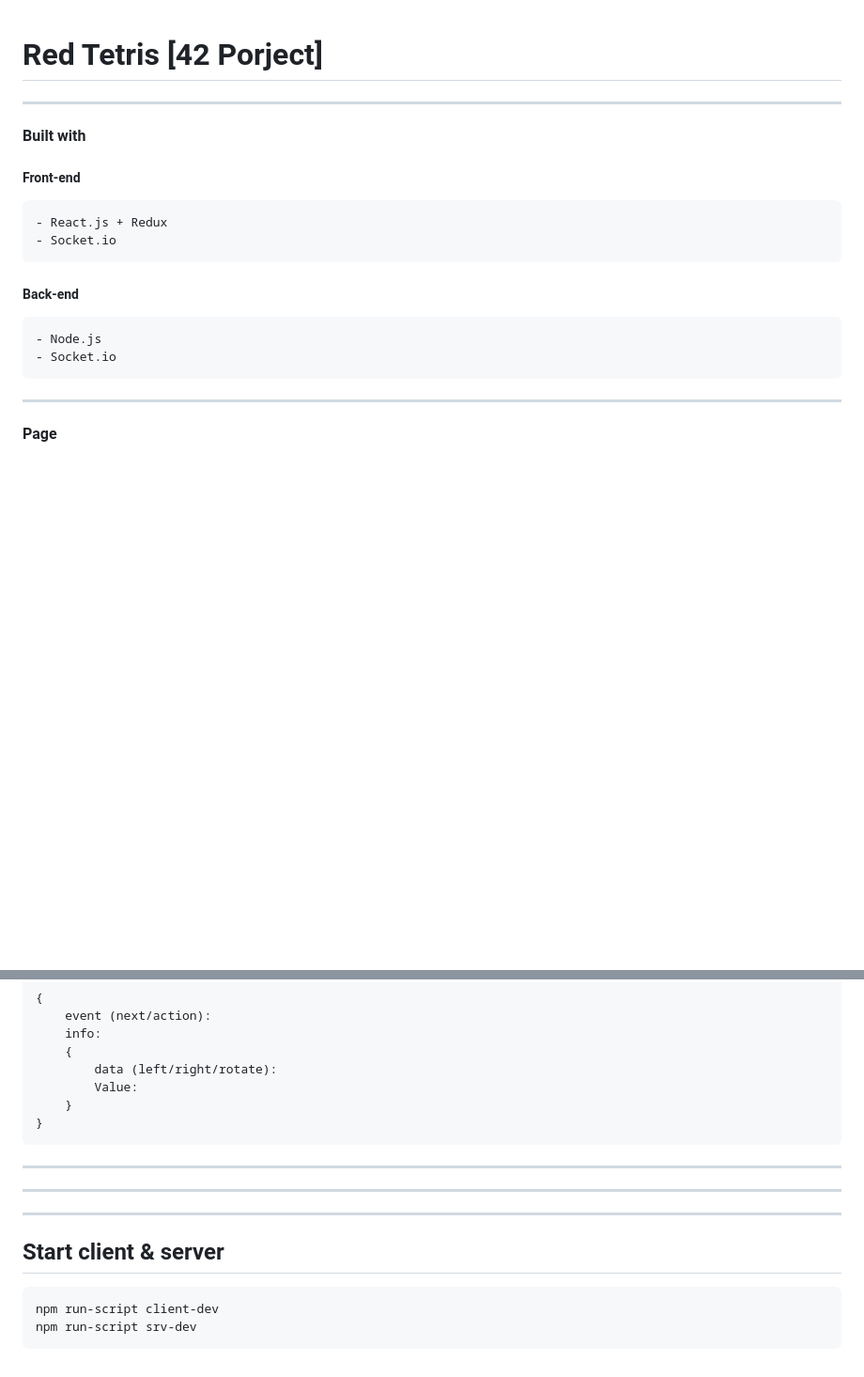
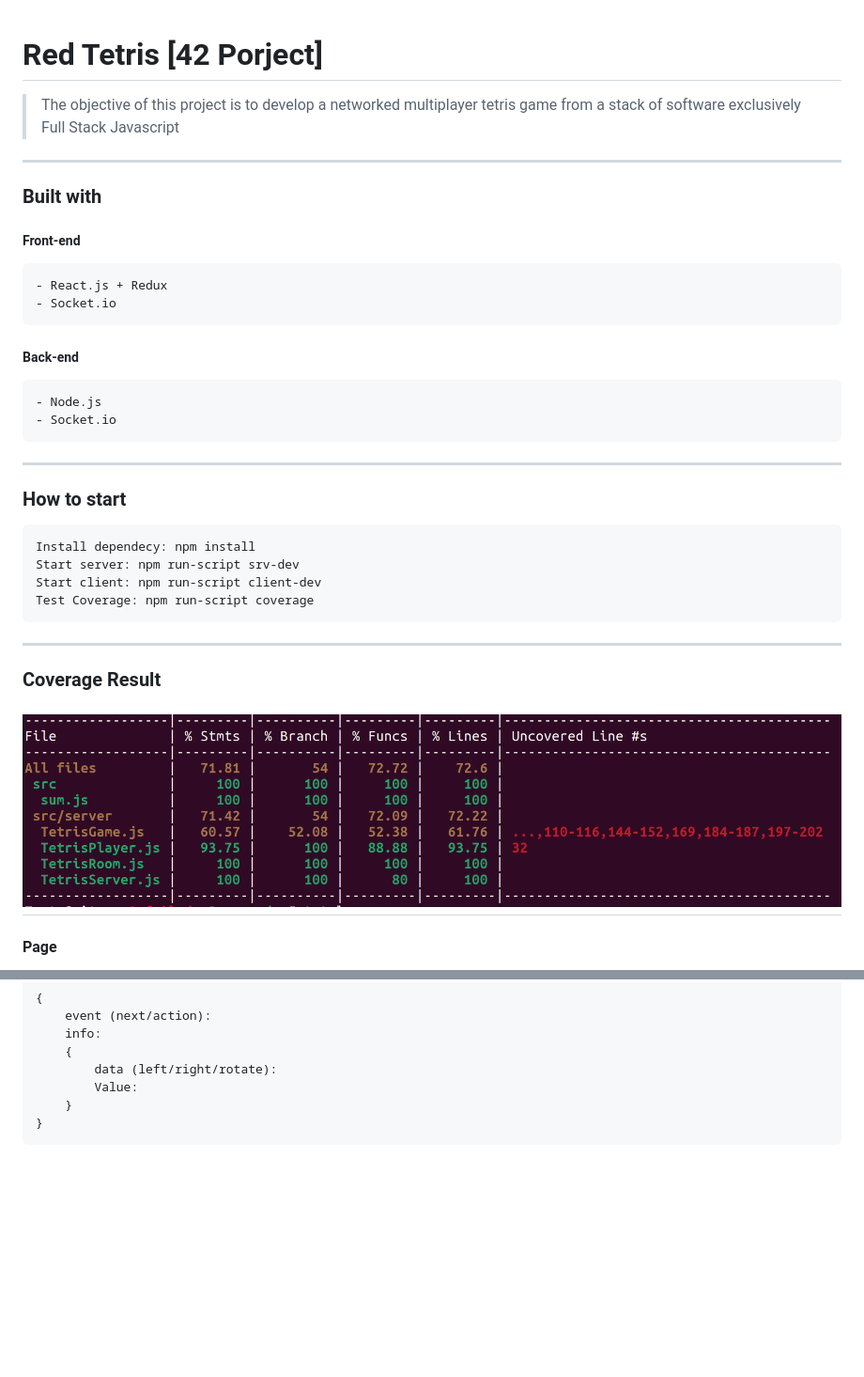
Before and after one commit to Chenade/42_Red-Tetris, a Markdown page: Readme.md, 2 parts joined by grey strips. Shown: that part at 94% size. GitHub-like rendering; pictures changed too: coverage.png (added); blank space fills up the shorter version.

````diff
--- a/Readme.md
+++ b/Readme.md
@@ -1,8 +1,7 @@
 # Red Tetris [42 Porject]
-
+>The objective of this project is to develop a networked multiplayer tetris game from a stack of software exclusively Full Stack Javascript
 ---
-
-#### Built with
+### Built with
 ##### Front-end
 	- React.js + Redux
 	- Socket.io
@@ -12,6 +11,19 @@
 
 ---
 
+
+### How to start
+
+```
+Install dependecy: npm install
+Start server: npm run-script srv-dev
+Start client: npm run-script client-dev
+Test Coverage: npm run-script coverage
+```
+---
+### Coverage Result
+![Coverage](./coverage.png)
+---
 #### Page
 - Enter Player Name
 - Enter Room number / Create a room
@@ -122,15 +134,3 @@
 	}
 }
 ```
-
-
-
------------
----
----
-
-## Start client & server
-```
-npm run-script client-dev
-npm run-script srv-dev
-```
````
